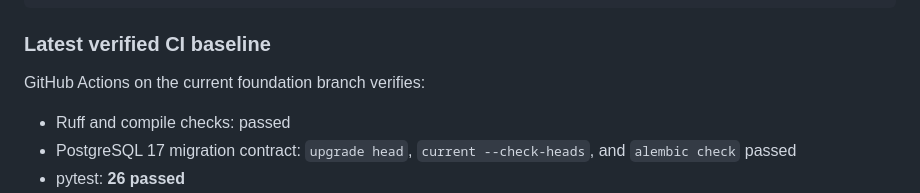
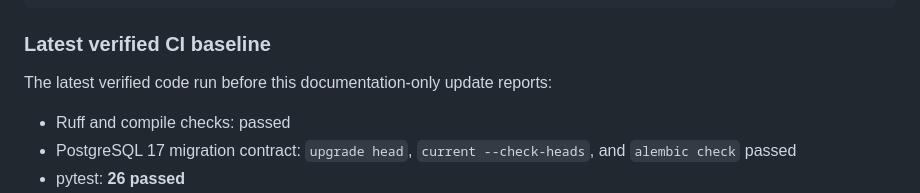
Before and after one commit to plutoczm/supportops-ai, a Markdown page: README.md, the part around the change. GitHub-like rendering.

Commit message:
note current branch validation state

```diff
--- a/README.md
+++ b/README.md
@@ -167,7 +167,7 @@ docker build -t supportops-ai:ci .
 
 ### Latest verified CI baseline
 
-GitHub Actions on the current foundation branch verifies:
+The latest verified code run before this documentation-only update reports:
 
 - Ruff and compile checks: passed
 - PostgreSQL 17 migration contract: `upgrade head`, `current --check-heads`, and `alembic check` passed
```
